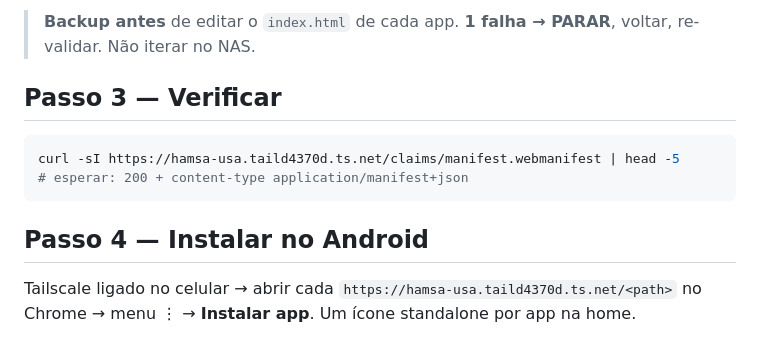
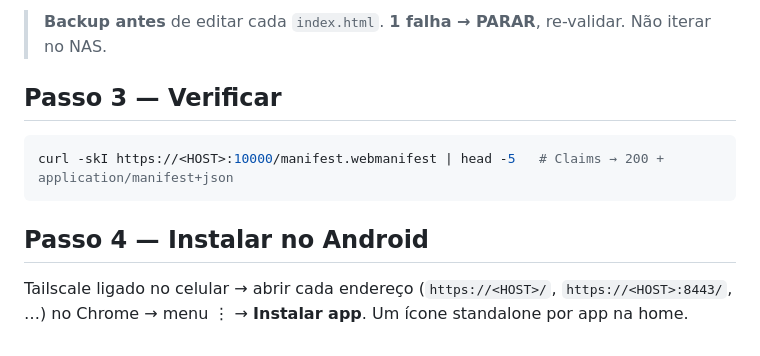
Before and after one commit to sergiofarjoun-hub/assinatura, a Markdown page: DEPLOY.md, the part around one of its changes. Rendered like a GitHub page.

````diff
--- a/DEPLOY.md
+++ b/DEPLOY.md
@@ -65,13 +68,12 @@ funciona em qualquer path sem edição. Para cada app:
 
-> **Backup antes** de editar o `index.html` de cada app. **1 falha → PARAR**,
-> voltar, re-validar. Não iterar no NAS.
+> **Backup antes** de editar cada `index.html`. **1 falha → PARAR**, re-validar. Não iterar no NAS.
 
 ## Passo 3 — Verificar
 ```bash
-curl -sI https://hamsa-usa.taild4370d.ts.net/claims/manifest.webmanifest | head -5
-# esperar: 200 + content-type application/manifest+json
+curl -skI https://<HOST>:10000/manifest.webmanifest | head -5   # Claims → 200 + application/manifest+json
 ```
 
 ## Passo 4 — Instalar no Android
-Tailscale ligado no celular → abrir cada `https://hamsa-usa.taild4370d.ts.net/<path>`
-no Chrome → menu ⋮ → **Instalar app**. Um ícone standalone por app na home.
+Tailscale ligado no celular → abrir cada endereço (`https://<HOST>/`,
+`https://<HOST>:8443/`, …) no Chrome → menu ⋮ → **Instalar app**. Um ícone
+standalone por app na home.
````
Also changed, not shown: other parts of DEPLOY.md (+49 -46 lines).
